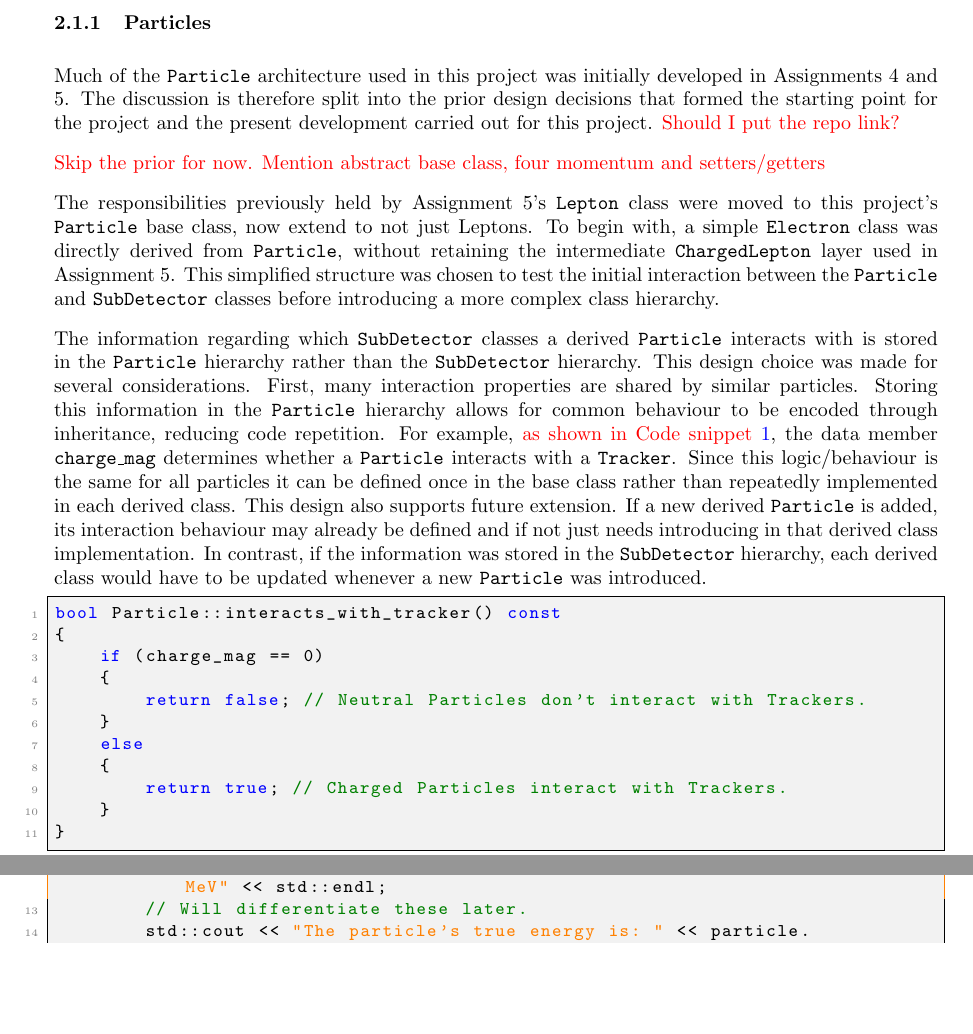
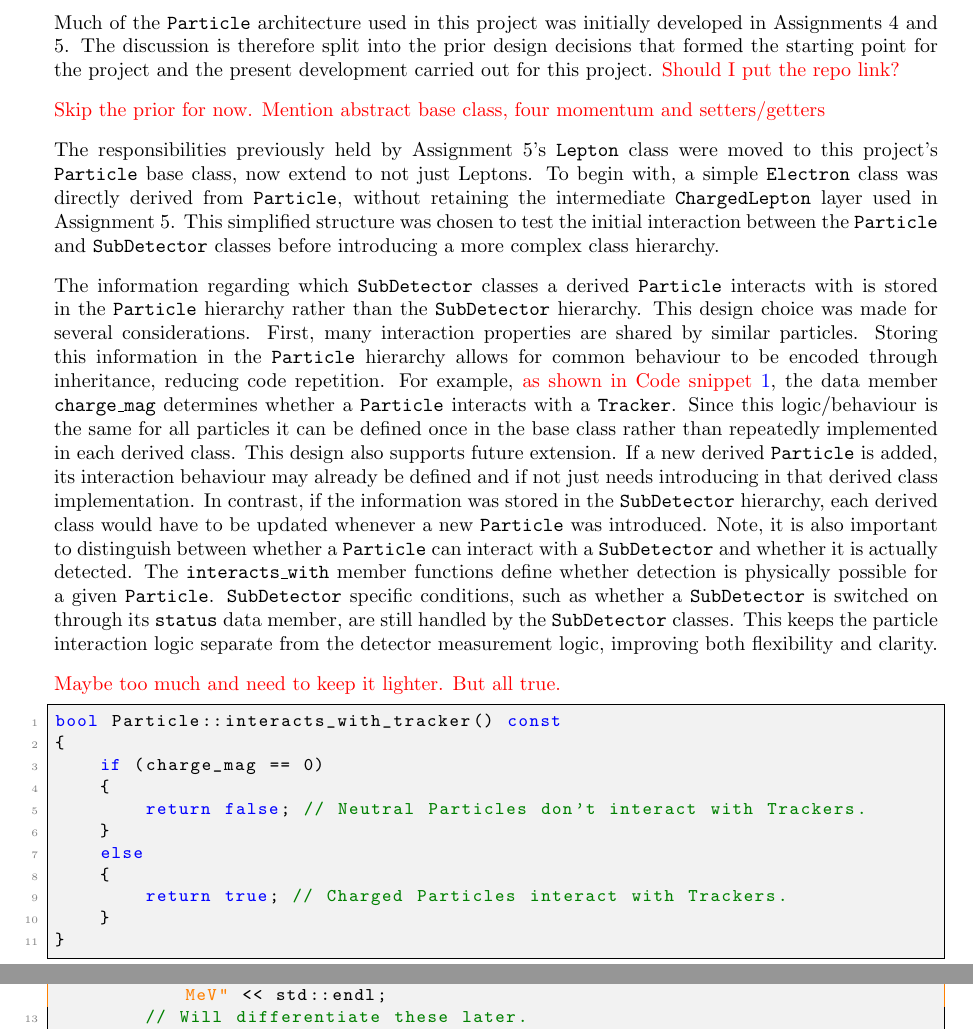
Before and after one commit to UofM-PHYS30762/project-3-a-particle-detector-JungleMan796, a LaTeX paper (project_particle_detector.tex): two parts of pages 2 and 4 of 8, joined at a grey line, cut at the place of the change, the shorter picture padded with empty space. Compiled offline with pdfLaTeX.

Commit message:
interacts_with different than detection which is controlled ultimatley by SubDetector.

```diff
--- a/project_particle_detector.tex
+++ b/project_particle_detector.tex
@@ -102,8 +102,15 @@ To begin with, a simple \texttt{Electron} class was directly derived from \textt
 The information regarding which \texttt{SubDetector} classes a derived \texttt{Particle} interacts with is stored in the \texttt{Particle} hierarchy rather than the \texttt{SubDetector} hierarchy.
 This design choice was made for several considerations.
 First, many interaction properties are shared by similar particles. Storing this information in the \texttt{Particle} hierarchy allows for common behaviour to be encoded through inheritance, reducing code repetition.
-For example, \textcolor{red}{as shown in Code snippet \ref{lst:interacts_with_tracker}}, the data member \texttt{charge\_mag} determines whether a \texttt{Particle} interacts with a \texttt{Tracker}. Since this logic/behaviour is the same for all particles it can be defined once in the base class rather than repeatedly implemented in each derived class.
-This design also supports future extension. If a new derived \texttt{Particle} is added, its interaction behaviour may already be defined and if not just needs introducing in that derived class implementation. In contrast, if the information was stored in the \texttt{SubDetector} hierarchy, each derived class would have to be updated whenever a new \texttt{Particle} was introduced.
+For example, \textcolor{red}{as shown in Code snippet \ref{lst:interacts_with_tracker}}, the data member \texttt{charge\_mag} determines whether a \texttt{Particle} interacts with a \texttt{Tracker}.
+Since this logic/behaviour is the same for all particles it can be defined once in the base class rather than repeatedly implemented in each derived class.
+This design also supports future extension. If a new derived \texttt{Particle} is added, its interaction behaviour may already be defined and if not just needs introducing in that derived class implementation.
+In contrast, if the information was stored in the \texttt{SubDetector} hierarchy, each derived class would have to be updated whenever a new \texttt{Particle} was introduced.
+Note, it is also important to distinguish between whether a \texttt{Particle} can interact with a \texttt{SubDetector} and whether it is actually detected. The \texttt{interacts\_with} member functions define whether detection is physically possible for a given \texttt{Particle}.
+\texttt{SubDetector} specific conditions, such as whether a \texttt{SubDetector} is switched on through its \texttt{status} data member, are still handled by the \texttt{SubDetector} classes.
+This keeps the particle interaction logic separate from the detector measurement logic, improving both flexibility and clarity.
+
+\textcolor{red}{Maybe too much and need to keep it lighter. But all true.}
 \begin{lstlisting}[
     style=vscode,
     caption={
```
